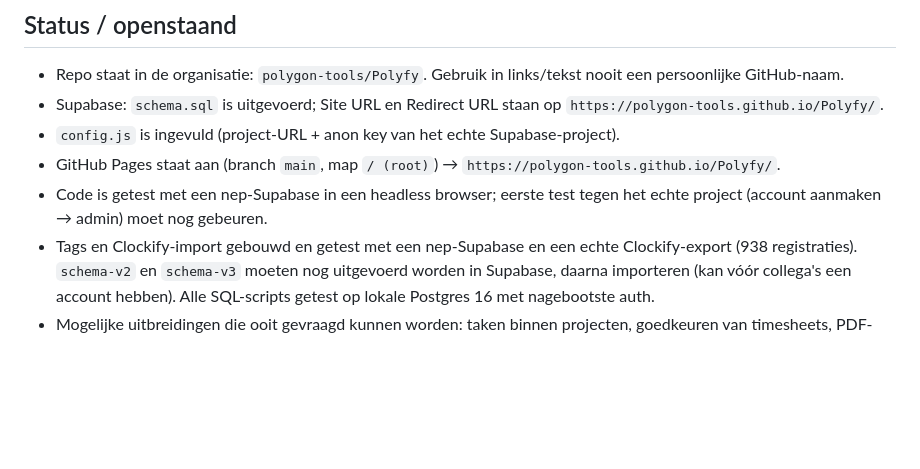
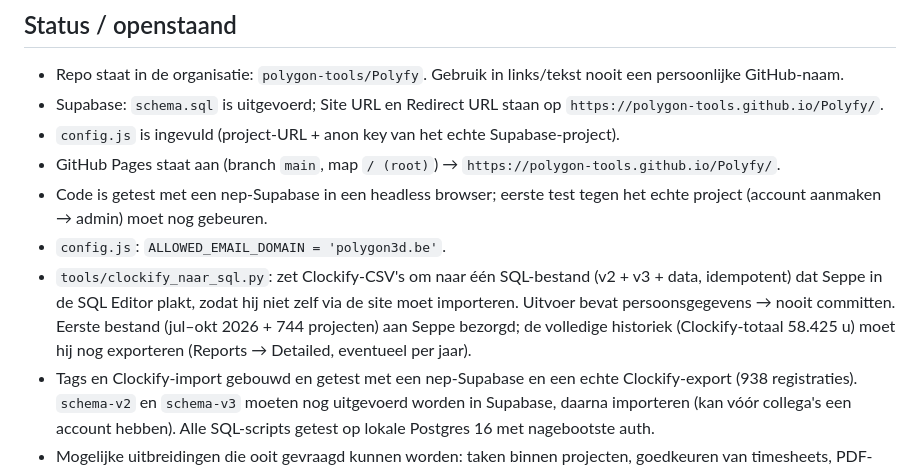
Before and after one commit to polygon-tools/Polyfy, a Markdown page: CLAUDE.md, the part around the change. GitHub-like rendering; blank space fills up the shorter version.

Commit message:
CLAUDE.md: status van import en domeinbeperking
Co-Authored-By: Claude Opus 5.5 <noreply@anthropic.com>
Claude-Session: https://claude.ai/code/session_01PHnHXm5JwrKWsuSPrCjAAS

```diff
--- a/CLAUDE.md
+++ b/CLAUDE.md
@@ -39,5 +39,7 @@ Taal van de UI, commits en communicatie: **Nederlands (Vlaams)**.
 - `config.js` is ingevuld (project-URL + anon key van het echte Supabase-project).
 - GitHub Pages staat aan (branch `main`, map `/ (root)`) → `https://polygon-tools.github.io/Polyfy/`.
 - Code is getest met een nep-Supabase in een headless browser; eerste test tegen het echte project (account aanmaken → admin) moet nog gebeuren.
+- `config.js`: `ALLOWED_EMAIL_DOMAIN = 'polygon3d.be'`.
+- `tools/clockify_naar_sql.py`: zet Clockify-CSV's om naar één SQL-bestand (v2 + v3 + data, idempotent) dat Seppe in de SQL Editor plakt, zodat hij niet zelf via de site moet importeren. Uitvoer bevat persoonsgegevens → nooit committen. Eerste bestand (jul–okt 2026 + 744 projecten) aan Seppe bezorgd; de volledige historiek (Clockify-totaal 58.425 u) moet hij nog exporteren (Reports → Detailed, eventueel per jaar).
 - Tags en Clockify-import gebouwd en getest met een nep-Supabase en een echte Clockify-export (938 registraties). `schema-v2` en `schema-v3` moeten nog uitgevoerd worden in Supabase, daarna importeren (kan vóór collega's een account hebben). Alle SQL-scripts getest op lokale Postgres 16 met nagebootste auth.
 - Mogelijke uitbreidingen die ooit gevraagd kunnen worden: taken binnen projecten, goedkeuren van timesheets, PDF-export, verlof/afwezigheden.
```
